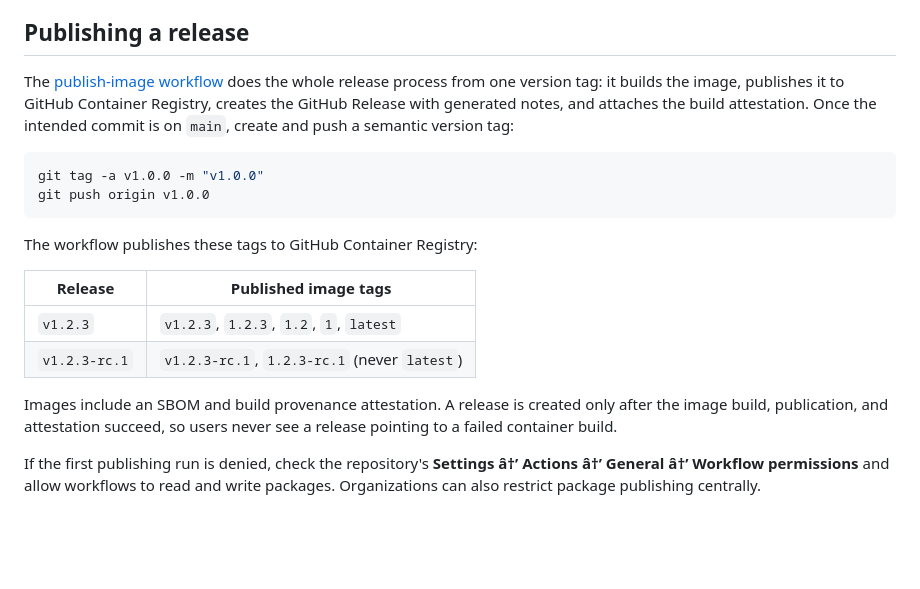
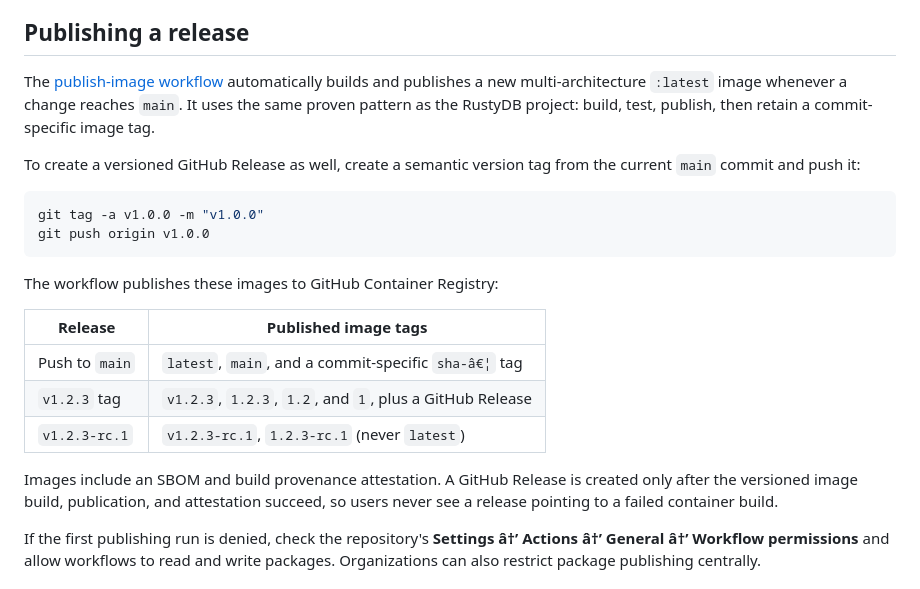
Before and after one commit to IPandral/Nodelight, a Markdown page: README.md, the part around the change. Drawn GitHub-style; blank space fills up the shorter version.

Commit message:
docs: explain automatic main image publishing

````diff
--- a/README.md
+++ b/README.md
@@ -112,21 +112,24 @@ Open `http://localhost:8080`. When host Linux files are unavailable, development
 
 ## Publishing a release
 
-The [publish-image workflow](.github/workflows/publish-image.yml) does the whole release process from one version tag: it builds the image, publishes it to GitHub Container Registry, creates the GitHub Release with generated notes, and attaches the build attestation. Once the intended commit is on `main`, create and push a semantic version tag:
+The [publish-image workflow](.github/workflows/publish-image.yml) automatically builds and publishes a new multi-architecture `:latest` image whenever a change reaches `main`. It uses the same proven pattern as the RustyDB project: build, test, publish, then retain a commit-specific image tag.
+
+To create a versioned GitHub Release as well, create a semantic version tag from the current `main` commit and push it:
 
 ```bash
 git tag -a v1.0.0 -m "v1.0.0"
 git push origin v1.0.0
 ```
 
-The workflow publishes these tags to GitHub Container Registry:
+The workflow publishes these images to GitHub Container Registry:
 
 | Release | Published image tags |
 | --- | --- |
-| `v1.2.3` | `v1.2.3`, `1.2.3`, `1.2`, `1`, `latest` |
+| Push to `main` | `latest`, `main`, and a commit-specific `sha-â€¦` tag |
+| `v1.2.3` tag | `v1.2.3`, `1.2.3`, `1.2`, and `1`, plus a GitHub Release |
 | `v1.2.3-rc.1` | `v1.2.3-rc.1`, `1.2.3-rc.1` (never `latest`) |
 
-Images include an SBOM and build provenance attestation. A release is created only after the image build, publication, and attestation succeed, so users never see a release pointing to a failed container build.
+Images include an SBOM and build provenance attestation. A GitHub Release is created only after the versioned image build, publication, and attestation succeed, so users never see a release pointing to a failed container build.
 
 If the first publishing run is denied, check the repository's **Settings â†’ Actions â†’ General â†’ Workflow permissions** and allow workflows to read and write packages. Organizations can also restrict package publishing centrally.
 
````
